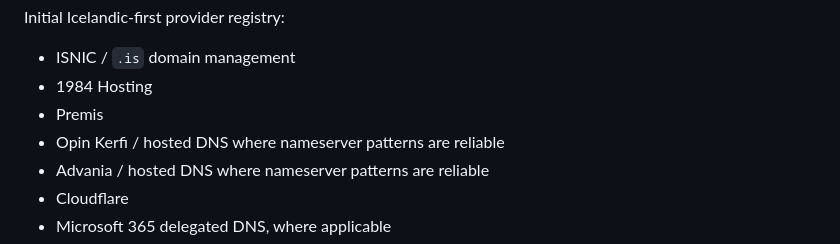
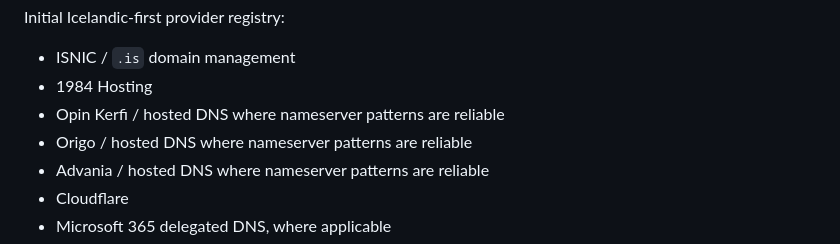
Before and after one commit to AndriGitDev/dmark-app, a Markdown page: docs/SPF_FLATTENER_BUNNY_PLAN.md, the part around the change. GitHub-like rendering.

Commit message:
docs: update Icelandic DNS provider registry

```diff
--- a/docs/SPF_FLATTENER_BUNNY_PLAN.md
+++ b/docs/SPF_FLATTENER_BUNNY_PLAN.md
@@ -224,8 +224,8 @@ Initial Icelandic-first provider registry:
 
 - ISNIC / `.is` domain management
 - 1984 Hosting
-- Premis
 - Opin Kerfi / hosted DNS where nameserver patterns are reliable
+- Origo / hosted DNS where nameserver patterns are reliable
 - Advania / hosted DNS where nameserver patterns are reliable
 - Cloudflare
 - Microsoft 365 delegated DNS, where applicable
```
